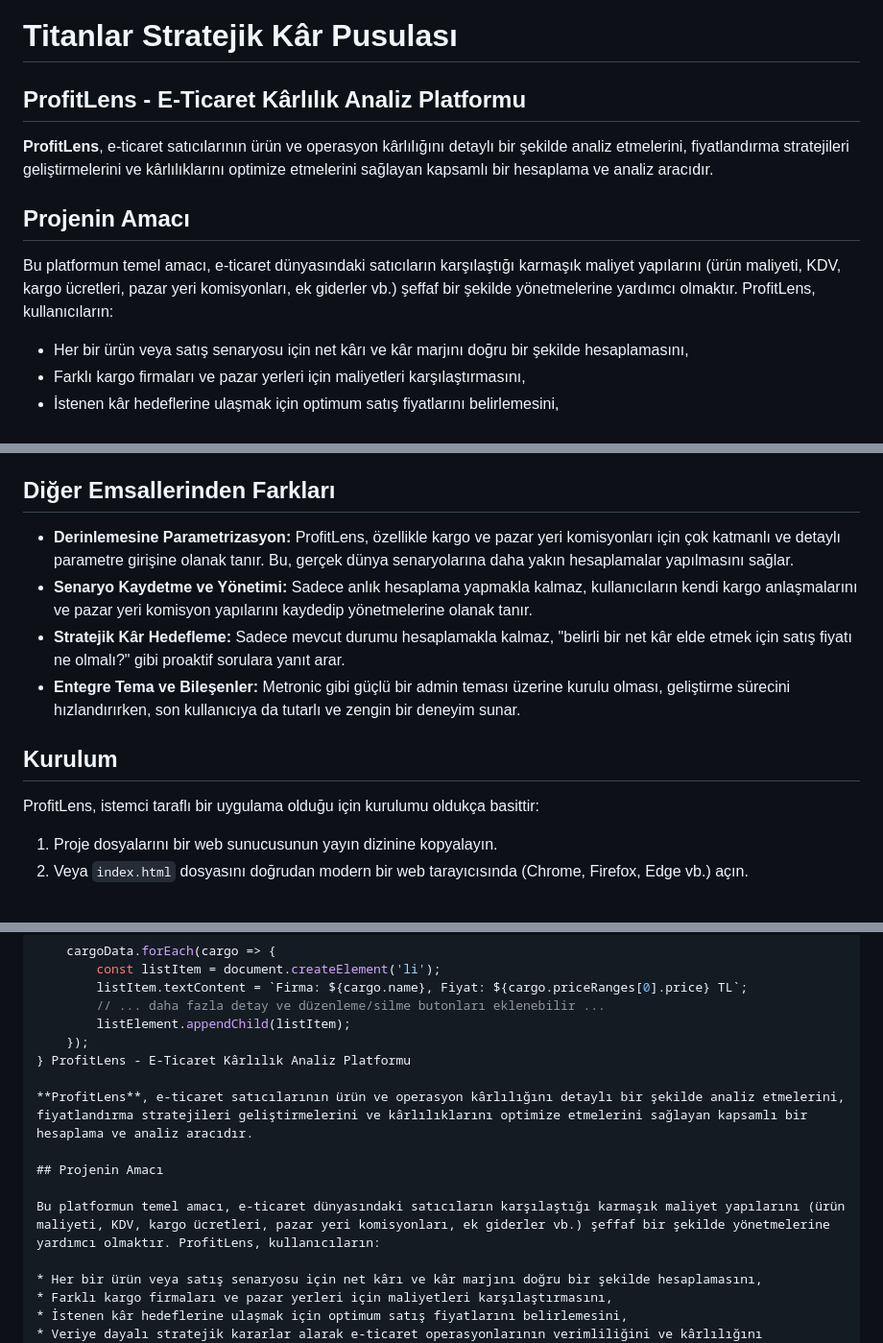
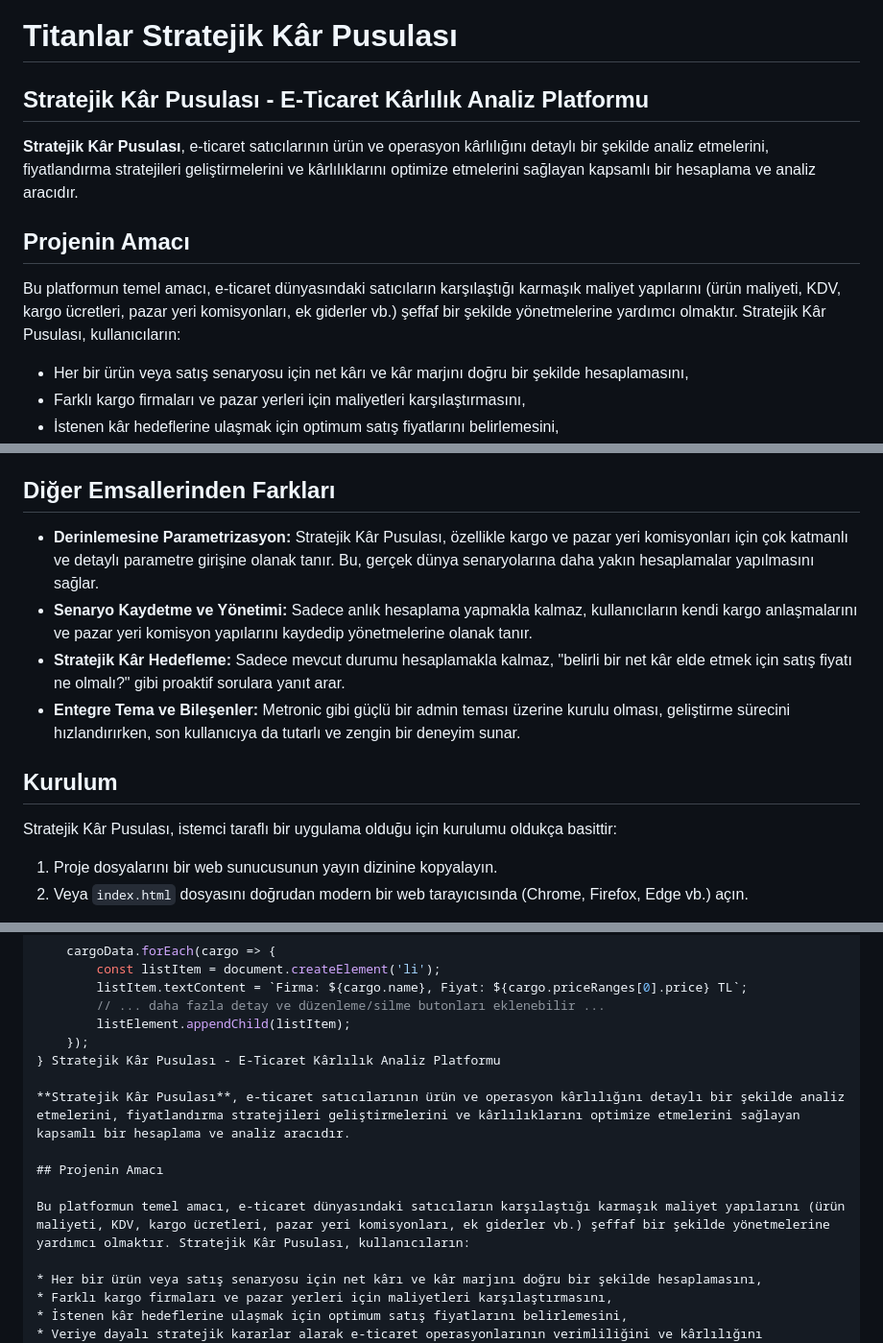
Before and after one commit to karacaismail/Stratejik-Kar-Pusulasi, a Markdown page: README.md, 3 parts joined by grey strips. Shown at 96% size. GitHub-like rendering.

Commit message:
Update README.md
Signed-off-by: ismail karaca <35493655+karacaismail@users.noreply.github.com>

```diff
--- a/README.md
+++ b/README.md
@@ -1,13 +1,13 @@
 # Titanlar Stratejik Kâr Pusulası
 
 
-## ProfitLens - E-Ticaret Kârlılık Analiz Platformu
+## Stratejik Kâr Pusulası - E-Ticaret Kârlılık Analiz Platformu
 
-**ProfitLens**, e-ticaret satıcılarının ürün ve operasyon kârlılığını detaylı bir şekilde analiz etmelerini, fiyatlandırma stratejileri geliştirmelerini ve kârlılıklarını optimize etmelerini sağlayan kapsamlı bir hesaplama ve analiz aracıdır.
+**Stratejik Kâr Pusulası**, e-ticaret satıcılarının ürün ve operasyon kârlılığını detaylı bir şekilde analiz etmelerini, fiyatlandırma stratejileri geliştirmelerini ve kârlılıklarını optimize etmelerini sağlayan kapsamlı bir hesaplama ve analiz aracıdır.
 
 ## Projenin Amacı
 
-Bu platformun temel amacı, e-ticaret dünyasındaki satıcıların karşılaştığı karmaşık maliyet yapılarını (ürün maliyeti, KDV, kargo ücretleri, pazar yeri komisyonları, ek giderler vb.) şeffaf bir şekilde yönetmelerine yardımcı olmaktır. ProfitLens, kullanıcıların:
+Bu platformun temel amacı, e-ticaret dünyasındaki satıcıların karşılaştığı karmaşık maliyet yapılarını (ürün maliyeti, KDV, kargo ücretleri, pazar yeri komisyonları, ek giderler vb.) şeffaf bir şekilde yönetmelerine yardımcı olmaktır. Stratejik Kâr Pusulası, kullanıcıların:
 
 * Her bir ürün veya satış senaryosu için net kârı ve kâr marjını doğru bir şekilde hesaplamasını,
 * Farklı kargo firmaları ve pazar yerleri için maliyetleri karşılaştırmasını,
@@ -71,14 +71,14 @@ Bu platformun temel amacı, e-ticaret dünyasındaki satıcıların karşılaşt
 
 ## Diğer Emsallerinden Farkları
 
-* **Derinlemesine Parametrizasyon:** ProfitLens, özellikle kargo ve pazar yeri komisyonları için çok katmanlı ve detaylı parametre girişine olanak tanır. Bu, gerçek dünya senaryolarına daha yakın hesaplamalar yapılmasını sağlar.
+* **Derinlemesine Parametrizasyon:** Stratejik Kâr Pusulası, özellikle kargo ve pazar yeri komisyonları için çok katmanlı ve detaylı parametre girişine olanak tanır. Bu, gerçek dünya senaryolarına daha yakın hesaplamalar yapılmasını sağlar.
 * **Senaryo Kaydetme ve Yönetimi:** Sadece anlık hesaplama yapmakla kalmaz, kullanıcıların kendi kargo anlaşmalarını ve pazar yeri komisyon yapılarını kaydedip yönetmelerine olanak tanır.
 * **Stratejik Kâr Hedefleme:** Sadece mevcut durumu hesaplamakla kalmaz, "belirli bir net kâr elde etmek için satış fiyatı ne olmalı?" gibi proaktif sorulara yanıt arar.
 * **Entegre Tema ve Bileşenler:** Metronic gibi güçlü bir admin teması üzerine kurulu olması, geliştirme sürecini hızlandırırken, son kullanıcıya da tutarlı ve zengin bir deneyim sunar.
 
 ## Kurulum
 
-ProfitLens, istemci taraflı bir uygulama olduğu için kurulumu oldukça basittir:
+Stratejik Kâr Pusulası, istemci taraflı bir uygulama olduğu için kurulumu oldukça basittir:
 
 1.  Proje dosyalarını bir web sunucusunun yayın dizinine kopyalayın.
 2.  Veya `index.html` dosyasını doğrudan modern bir web tarayıcısında (Chrome, Firefox, Edge vb.) açın.
@@ -145,13 +145,13 @@ function displayCargoParameters(cargoData) {
         // ... daha fazla detay ve düzenleme/silme butonları eklenebilir ...
         listElement.appendChild(listItem);
     });
-} ProfitLens - E-Ticaret Kârlılık Analiz Platformu
+} Stratejik Kâr Pusulası - E-Ticaret Kârlılık Analiz Platformu
 
-**ProfitLens**, e-ticaret satıcılarının ürün ve operasyon kârlılığını detaylı bir şekilde analiz etmelerini, fiyatlandırma stratejileri geliştirmelerini ve kârlılıklarını optimize etmelerini sağlayan kapsamlı bir hesaplama ve analiz aracıdır.
+**Stratejik Kâr Pusulası**, e-ticaret satıcılarının ürün ve operasyon kârlılığını detaylı bir şekilde analiz etmelerini, fiyatlandırma stratejileri geliştirmelerini ve kârlılıklarını optimize etmelerini sağlayan kapsamlı bir hesaplama ve analiz aracıdır.
 
 ## Projenin Amacı
 
-Bu platformun temel amacı, e-ticaret dünyasındaki satıcıların karşılaştığı karmaşık maliyet yapılarını (ürün maliyeti, KDV, kargo ücretleri, pazar yeri komisyonları, ek giderler vb.) şeffaf bir şekilde yönetmelerine yardımcı olmaktır. ProfitLens, kullanıcıların:
+Bu platformun temel amacı, e-ticaret dünyasındaki satıcıların karşılaştığı karmaşık maliyet yapılarını (ürün maliyeti, KDV, kargo ücretleri, pazar yeri komisyonları, ek giderler vb.) şeffaf bir şekilde yönetmelerine yardımcı olmaktır. Stratejik Kâr Pusulası, kullanıcıların:
 
 * Her bir ürün veya satış senaryosu için net kârı ve kâr marjını doğru bir şekilde hesaplamasını,
 * Farklı kargo firmaları ve pazar yerleri için maliyetleri karşılaştırmasını,
```
Also changed, not shown: other parts of README.md (+6 -6 lines).
